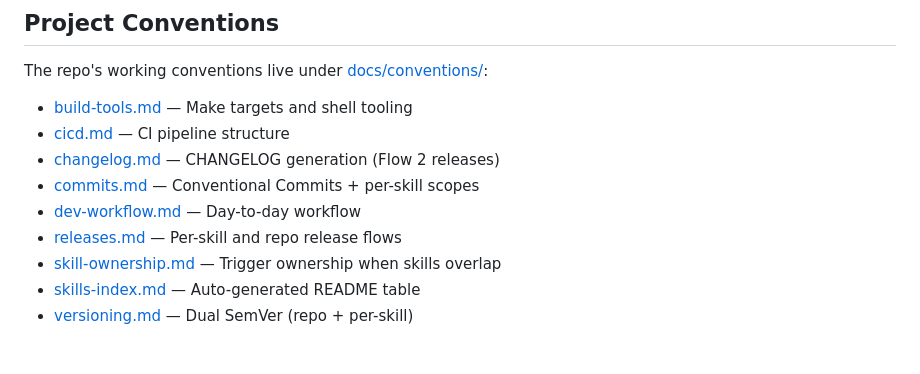
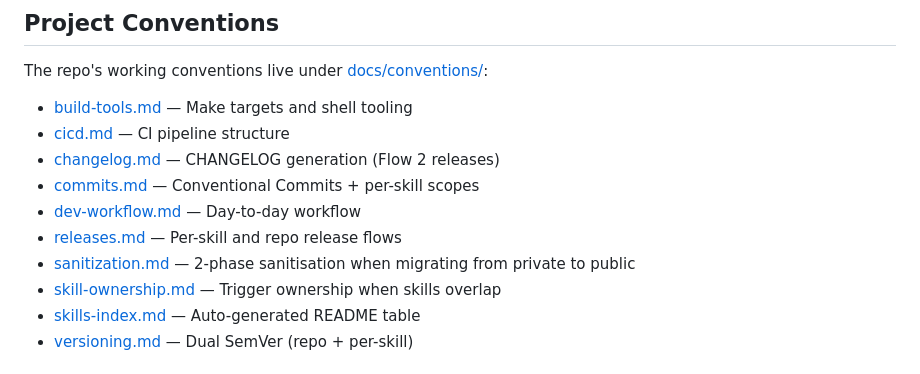
Before and after one commit to joserprieto/ai-skills, a Markdown page: CONTRIBUTING.md, the part around the change. Drawn GitHub-style.

```diff
--- a/CONTRIBUTING.md
+++ b/CONTRIBUTING.md
@@ -51,6 +51,8 @@ The repo's working conventions live under [docs/conventions/](docs/conventions/)
 - [commits.md](docs/conventions/commits.md) — Conventional Commits + per-skill scopes
 - [dev-workflow.md](docs/conventions/dev-workflow.md) — Day-to-day workflow
 - [releases.md](docs/conventions/releases.md) — Per-skill and repo release flows
+- [sanitization.md](docs/conventions/sanitization.md) — 2-phase sanitisation when migrating from
+  private to public
 - [skill-ownership.md](docs/conventions/skill-ownership.md) — Trigger ownership when skills overlap
 - [skills-index.md](docs/conventions/skills-index.md) — Auto-generated README table
 - [versioning.md](docs/conventions/versioning.md) — Dual SemVer (repo + per-skill)
```
Also changed, not shown: docs/conventions/sanitization.md (added, +170 -0 lines).
